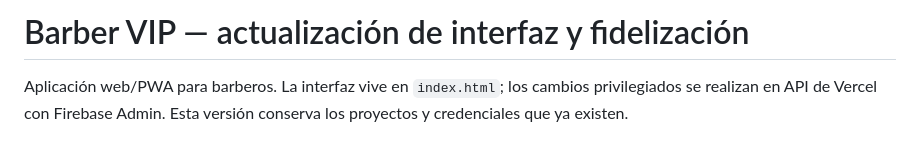
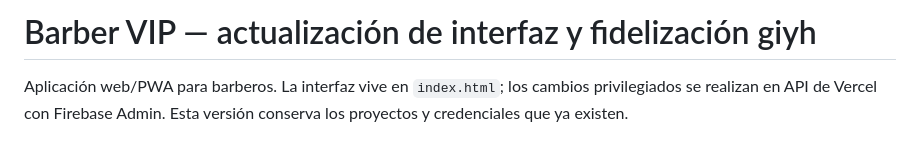
Before and after one commit to NachoMor123/barber-vip, a Markdown page: README.md, the part around the change. Rendered like a GitHub page.

```diff
--- a/README.md
+++ b/README.md
@@ -1,4 +1,4 @@
-# Barber VIP — actualización de interfaz y fidelización
+# Barber VIP — actualización de interfaz y fidelización giyh
 
 Aplicación web/PWA para barberos. La interfaz vive en `index.html`; los cambios privilegiados se realizan en API de Vercel con Firebase Admin. Esta versión conserva los proyectos y credenciales que ya existen.
 
```
